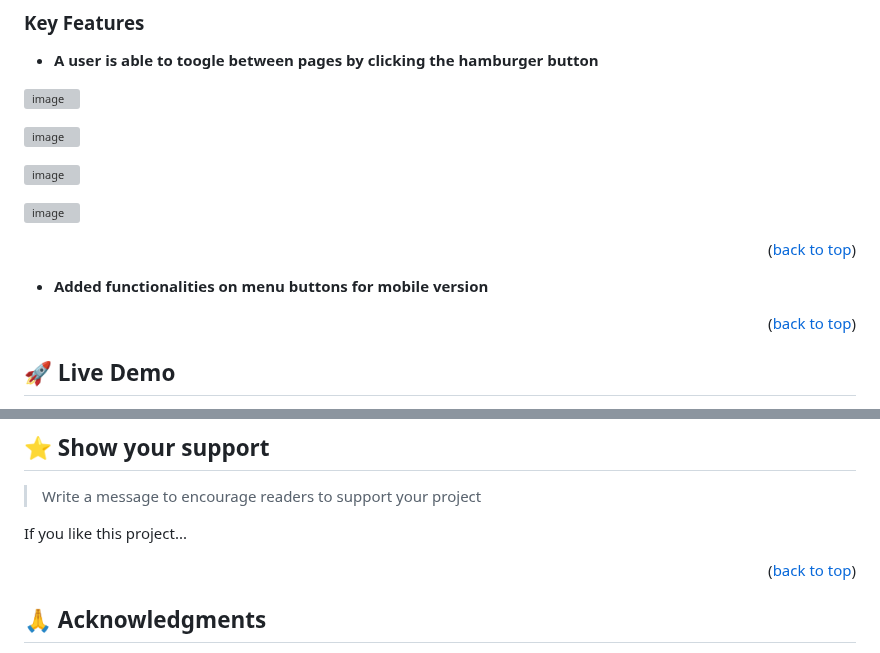
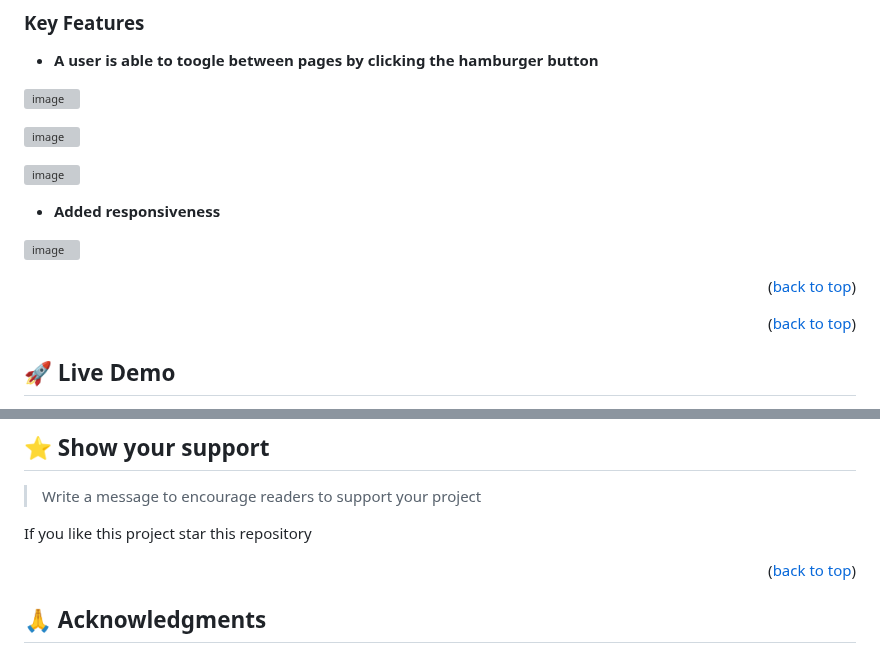
Before and after one commit to EddyShimwa/My-landing-page, a Markdown page: README.md, 2 parts joined by grey strips. Rendered like a GitHub page; grey boxes are pictures that could not be loaded.

```diff
--- a/README.md
+++ b/README.md
@@ -58,12 +58,11 @@
 
 ![image](https://user-images.githubusercontent.com/88631022/221566960-2e99924d-478e-45ed-aecd-6c8a95db0164.png)
 
+ - **Added responsiveness**
+
 ![image](https://user-images.githubusercontent.com/88631022/221567142-13263531-6de3-42c2-a665-fa0d3c9197cc.png)
 
 <p align="right">(<a href="#readme-top">back to top</a>)</p>
-
-
- - **Added functionalities on menu buttons for mobile version**
 
 
 
@@ -116,7 +115,7 @@ Feel free to check the [issues page](../../issues/).
 
 > Write a message to encourage readers to support your project
 
-If you like this project...
+If you like this project star this repository
 
 <p align="right">(<a href="#readme-top">back to top</a>)</p>
 
```
